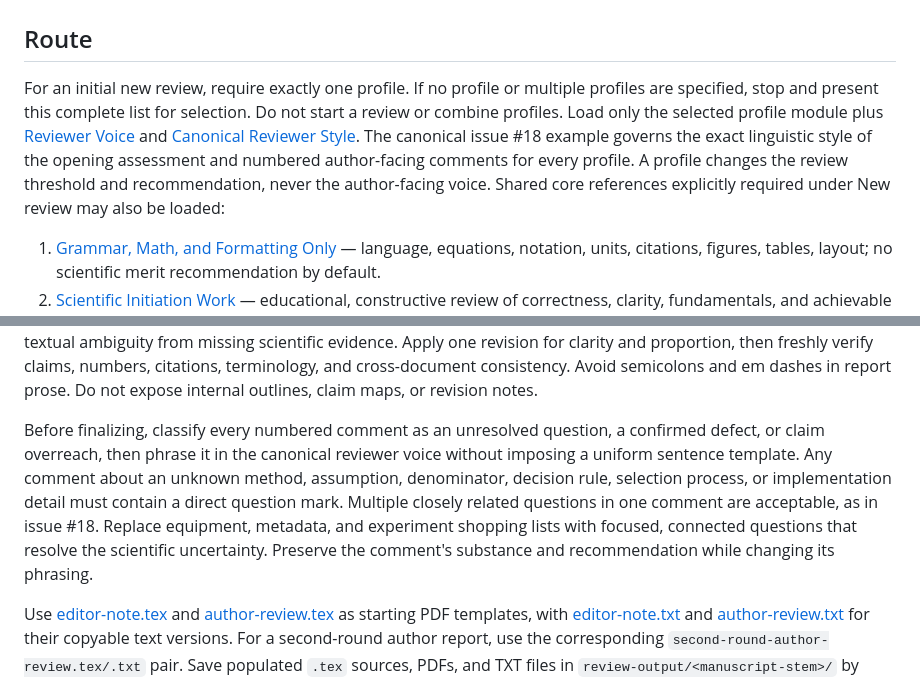
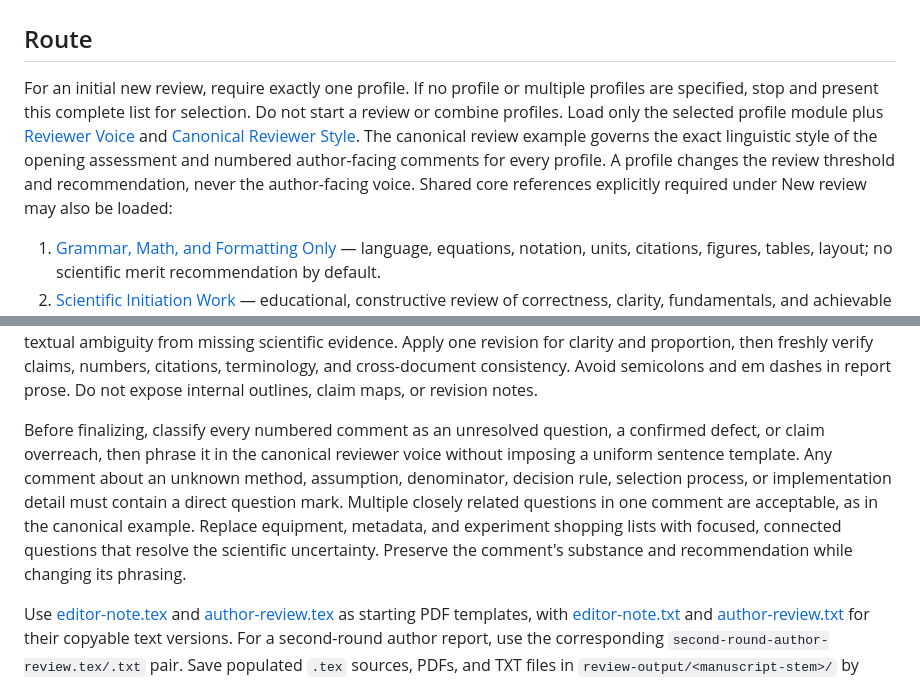
Before and after one commit to MatheusFS-dev/agent-workspace-template, a Markdown page: skills/paper-reviewer/SKILL.md, 2 parts joined by grey strips. Rendered like a GitHub page.

Commit message:
docs: keep canonical review style references self-contained

```diff
--- a/skills/paper-reviewer/SKILL.md
+++ b/skills/paper-reviewer/SKILL.md
@@ -7,7 +7,7 @@ description: Review a scientific manuscript under one selected reviewer profile
 
 ## Route
 
-For an initial new review, require exactly one profile. If no profile or multiple profiles are specified, stop and present this complete list for selection. Do not start a review or combine profiles. Load only the selected profile module plus [Reviewer Voice](references/reviewer-voice.md) and [Canonical Reviewer Style](references/canonical-reviewer-style.md). The canonical issue #18 example governs the exact linguistic style of the opening assessment and numbered author-facing comments for every profile. A profile changes the review threshold and recommendation, never the author-facing voice. Shared core references explicitly required under New review may also be loaded:
+For an initial new review, require exactly one profile. If no profile or multiple profiles are specified, stop and present this complete list for selection. Do not start a review or combine profiles. Load only the selected profile module plus [Reviewer Voice](references/reviewer-voice.md) and [Canonical Reviewer Style](references/canonical-reviewer-style.md). The canonical review example governs the exact linguistic style of the opening assessment and numbered author-facing comments for every profile. A profile changes the review threshold and recommendation, never the author-facing voice. Shared core references explicitly required under New review may also be loaded:
 
 1. [Grammar, Math, and Formatting Only](references/profiles/grammar-math-formatting.md) — language, equations, notation, units, citations, figures, tables, layout; no scientific merit recommendation by default.
 2. [Scientific Initiation Work](references/profiles/scientific-initiation.md) — educational, constructive review of correctness, clarity, fundamentals, and achievable improvements.
@@ -36,7 +36,7 @@ Track review rounds as Review 1, Review 2, Review 3, and so on for file naming o
 
 Write the compiled review using the exact academic prose style demonstrated by [Canonical Reviewer Style](references/canonical-reviewer-style.md), as operationalized by [Reviewer Voice](references/reviewer-voice.md). Do not substitute generic constructive language for close stylistic imitation, and do not transfer manuscript-specific facts from the example. Start each numbered comment directly with prose, without a bold topic label or mini-heading. Preserve every substantive concern, requested action, and factual detail when shortening or recasting a comment. Separate observation from interpretation and required action. Distinguish textual ambiguity from missing scientific evidence. Apply one revision for clarity and proportion, then freshly verify claims, numbers, citations, terminology, and cross-document consistency. Avoid semicolons and em dashes in report prose. Do not expose internal outlines, claim maps, or revision notes.
 
-Before finalizing, classify every numbered comment as an unresolved question, a confirmed defect, or claim overreach, then phrase it in the canonical reviewer voice without imposing a uniform sentence template. Any comment about an unknown method, assumption, denominator, decision rule, selection process, or implementation detail must contain a direct question mark. Multiple closely related questions in one comment are acceptable, as in issue #18. Replace equipment, metadata, and experiment shopping lists with focused, connected questions that resolve the scientific uncertainty. Preserve the comment's substance and recommendation while changing its phrasing.
+Before finalizing, classify every numbered comment as an unresolved question, a confirmed defect, or claim overreach, then phrase it in the canonical reviewer voice without imposing a uniform sentence template. Any comment about an unknown method, assumption, denominator, decision rule, selection process, or implementation detail must contain a direct question mark. Multiple closely related questions in one comment are acceptable, as in the canonical example. Replace equipment, metadata, and experiment shopping lists with focused, connected questions that resolve the scientific uncertainty. Preserve the comment's substance and recommendation while changing its phrasing.
 
 Use [editor-note.tex](assets/editor-note.tex) and [author-review.tex](assets/author-review.tex) as starting PDF templates, with [editor-note.txt](assets/editor-note.txt) and [author-review.txt](assets/author-review.txt) for their copyable text versions. For a second-round author report, use the corresponding `second-round-author-review.tex/.txt` pair. Save populated `.tex` sources, PDFs, and TXT files in `review-output/<manuscript-stem>/` by default, named `<manuscript-stem>-review-<N>-editor-note.tex/.pdf/.txt` and `<manuscript-stem>-review-<N>-author-review.tex/.pdf/.txt`; honor another requested destination. Escape manuscript text for LaTeX and preserve mathematical notation. Compile with `latexmk -pdf` or `pdflatex`, remove auxiliary build files, and verify both PDFs are nonempty and text-extractable with `pdftotext`. If tooling is unavailable or compilation fails, report the limitation accurately and retain the editable `.tex` and `.txt` sources. Link all four user-facing files in the response when generated.
 
```
